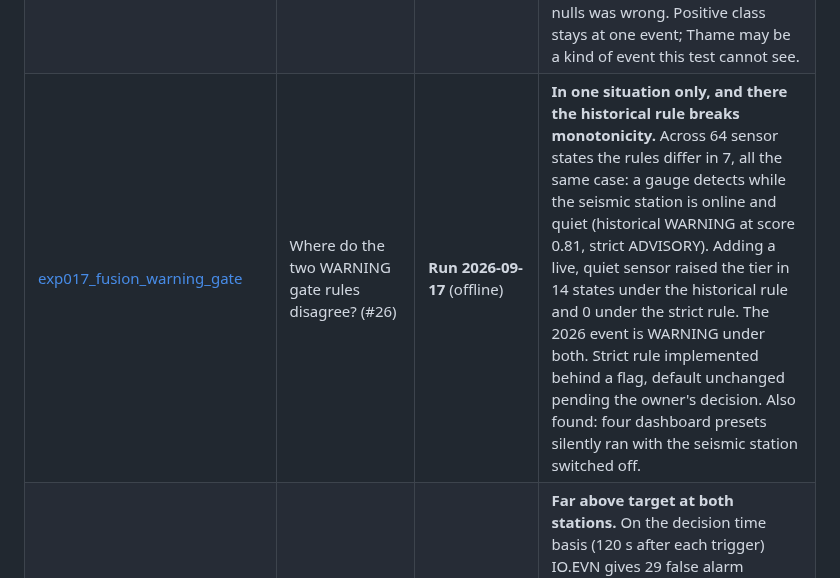
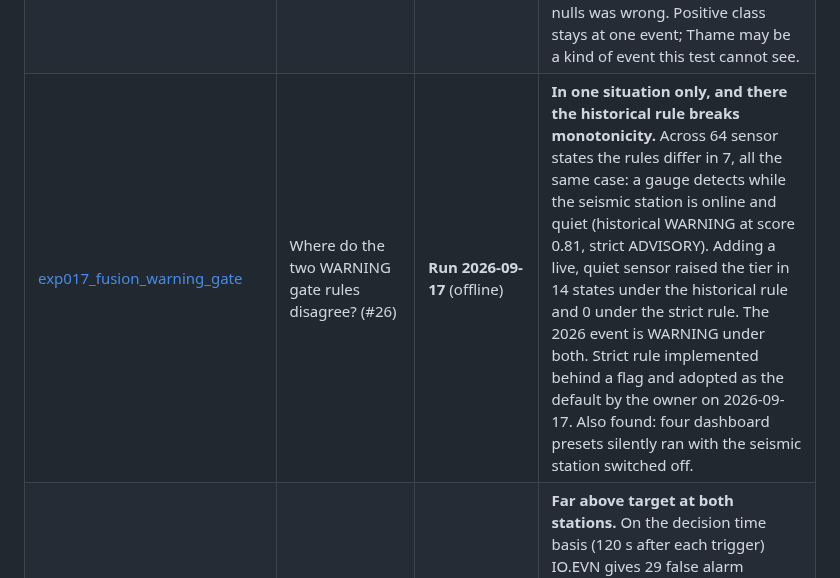
Before and after one commit to uditmahato/ghadi, a Markdown page: docs/EXPERIMENTS.md, the part around the change. Rendered like a GitHub page.

```diff
--- a/docs/EXPERIMENTS.md
+++ b/docs/EXPERIMENTS.md
@@ -21,7 +21,7 @@ never an edit to an old one. Negative results are committed, not deleted.
 | [exp014_null_distribution_vh](../experiments/exp014_null_distribution_vh/FINDINGS.md) | Is the 2026 radar signal extreme against many no-event windows, and does VH see it too? | **Run 2026-09-17** (Sentinel-1 VV and VH) | **Partly.** With all three tracks the event's agreement patch is the largest of every clean like-for-like null window, in both polarisations (VV 14.9x and VH 4.5x the largest null), and VV and VH independently place it 0.11 km apart. But only three three-track nulls exist, so the best possible rank p = 0.25 is what it gets: extreme among few, not significant. On two tracks (85 + 121) the event sits inside four May and June nulls (VV p 0.6, VH p 0.8). The signal needs all three geometries. n=1 stands. |
 | [exp015_seasonal_nulls_2026](../experiments/exp015_seasonal_nulls_2026/FINDINGS.md) | Is the 2026 radar signal extreme against the same late August weeks in 2022 to 2025? | **Run 2026-09-17** | **Yes on three tracks, no on two.** Against 13 like-for-like three-track nulls, the 2026 VV patch (0.413 km2) is 10.5 times the largest null (0.040) and VH (0.115) is 2.6 times (0.045); both rank first at the new floor p = 0.071, and VV and VH agree on location within 0.1 km. On tracks 19 and 85 alone a 2023 null (after 2 to 6 Sep) is larger in both polarisations; a spot about 2 km from the source near the river also changes in 2022, likely seasonal. Nulls share images, so the effective count is below 13. |
 | [exp016_thame_null_test](../experiments/exp016_thame_null_test/FINDINGS.md) | Does the Thame 2024 radar lead survive a proper null test? | **Run 2026-09-17** | **No.** On all three tracks Thame ranks second of nine in both polarisations (VV 0.051 vs 0.115 km2, VH 0.026 vs 0.114, p = 0.22); the larger null is peak monsoon 2022. On two tracks it ranks first only at the floor (0.20 to 0.25). In 7 of 30 null comparisons the largest patch also falls within 0.7 km of the spot exp012 flagged, so that spot changes in ordinary years. The pre-run claim that 2021 would give no nulls was wrong. Positive class stays at one event; Thame may be a kind of event this test cannot see. |
-| [exp017_fusion_warning_gate](../experiments/exp017_fusion_warning_gate/FINDINGS.md) | Where do the two WARNING gate rules disagree? (#26) | **Run 2026-09-17** (offline) | **In one situation only, and there the historical rule breaks monotonicity.** Across 64 sensor states the rules differ in 7, all the same case: a gauge detects while the seismic station is online and quiet (historical WARNING at score 0.81, strict ADVISORY). Adding a live, quiet sensor raised the tier in 14 states under the historical rule and 0 under the strict rule. The 2026 event is WARNING under both. Strict rule implemented behind a flag, default unchanged pending the owner's decision. Also found: four dashboard presets silently ran with the seismic station switched off. |
+| [exp017_fusion_warning_gate](../experiments/exp017_fusion_warning_gate/FINDINGS.md) | Where do the two WARNING gate rules disagree? (#26) | **Run 2026-09-17** (offline) | **In one situation only, and there the historical rule breaks monotonicity.** Across 64 sensor states the rules differ in 7, all the same case: a gauge detects while the seismic station is online and quiet (historical WARNING at score 0.81, strict ADVISORY). Adding a live, quiet sensor raised the tier in 14 states under the historical rule and 0 under the strict rule. The 2026 event is WARNING under both. Strict rule implemented behind a flag and adopted as the default by the owner on 2026-09-17. Also found: four dashboard presets silently ran with the seismic station switched off. |
 | [exp018_io_evn_false_alarm_rate](../experiments/exp018_io_evn_false_alarm_rate/FINDINGS.md) | What false alarm rate does the detector run at on IO.EVN, and on NK.KKN at decision time? (#3) | **Run 2026-09-17** | **Far above target at both stations.** On the decision time basis (120 s after each trigger) IO.EVN gives 29 false alarm windows in 238.6 h, 88.8 per station month (95% CI 59.5 to 127.5); 372 of 409 noise windows trigger. NK.KKN on the same basis gives 13.7 (3.7 to 35.0), about twice the whole window 6.8 of exp009, which was reproduced exactly. IO.EVN alarms span 11 months and all times of day, with LF/HF up to 463, and may include real ice and rock falls that did not become floods. Thresholds are fitted to n = 1, so these are lower bounds. |
 
 ## Standing consequences for the codebase
```
Also changed, not shown: README.md (+2 -0 lines), experiments/exp017_fusion_warning_gate/FINDINGS.md (+7 -2 lines), docs/images/compare.png, docs/images/hero_warning.png, docs/images/result_gauge_unavailable.png, docs/images/result_no_alert.png, 4 other files.
